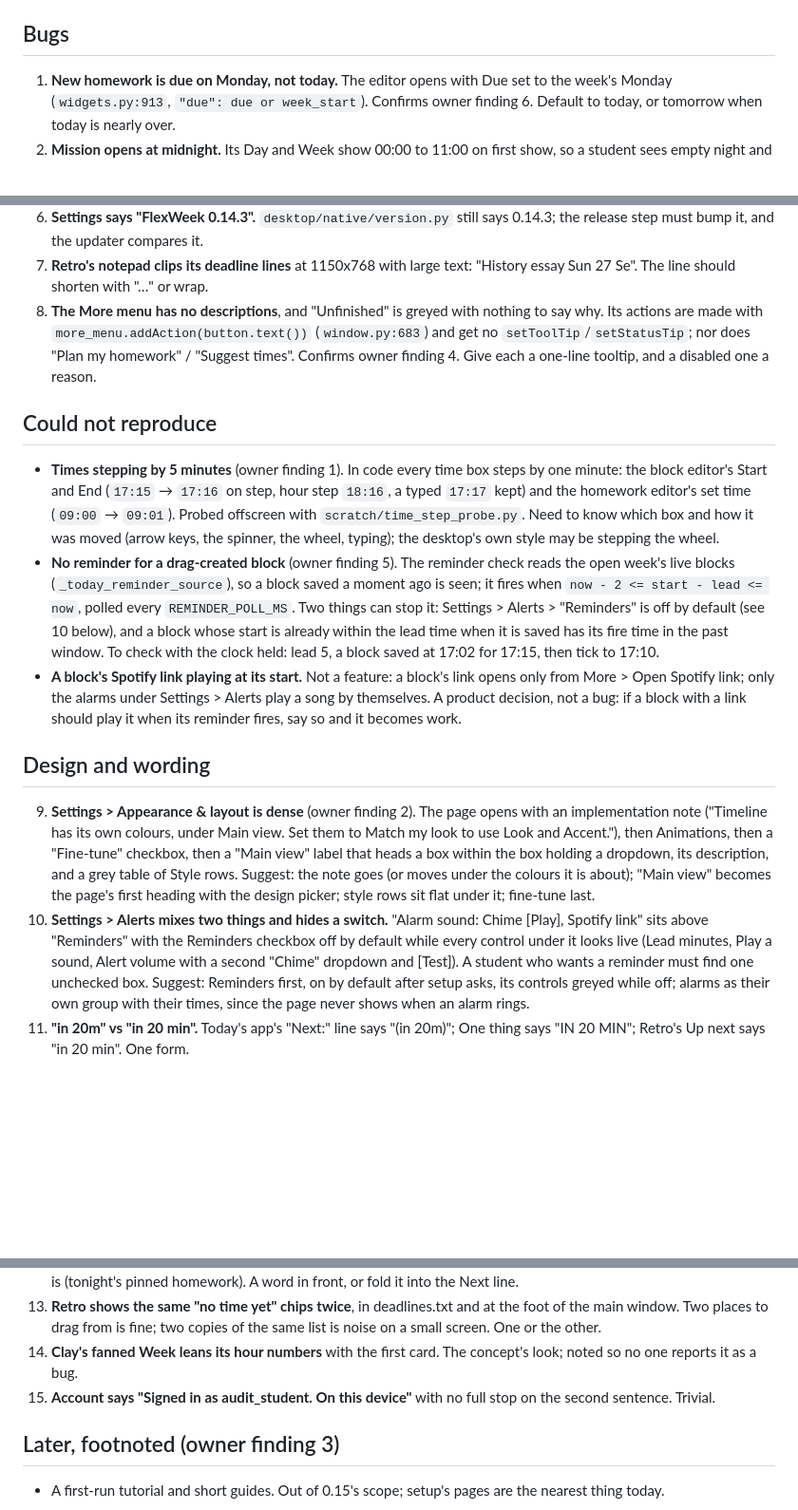
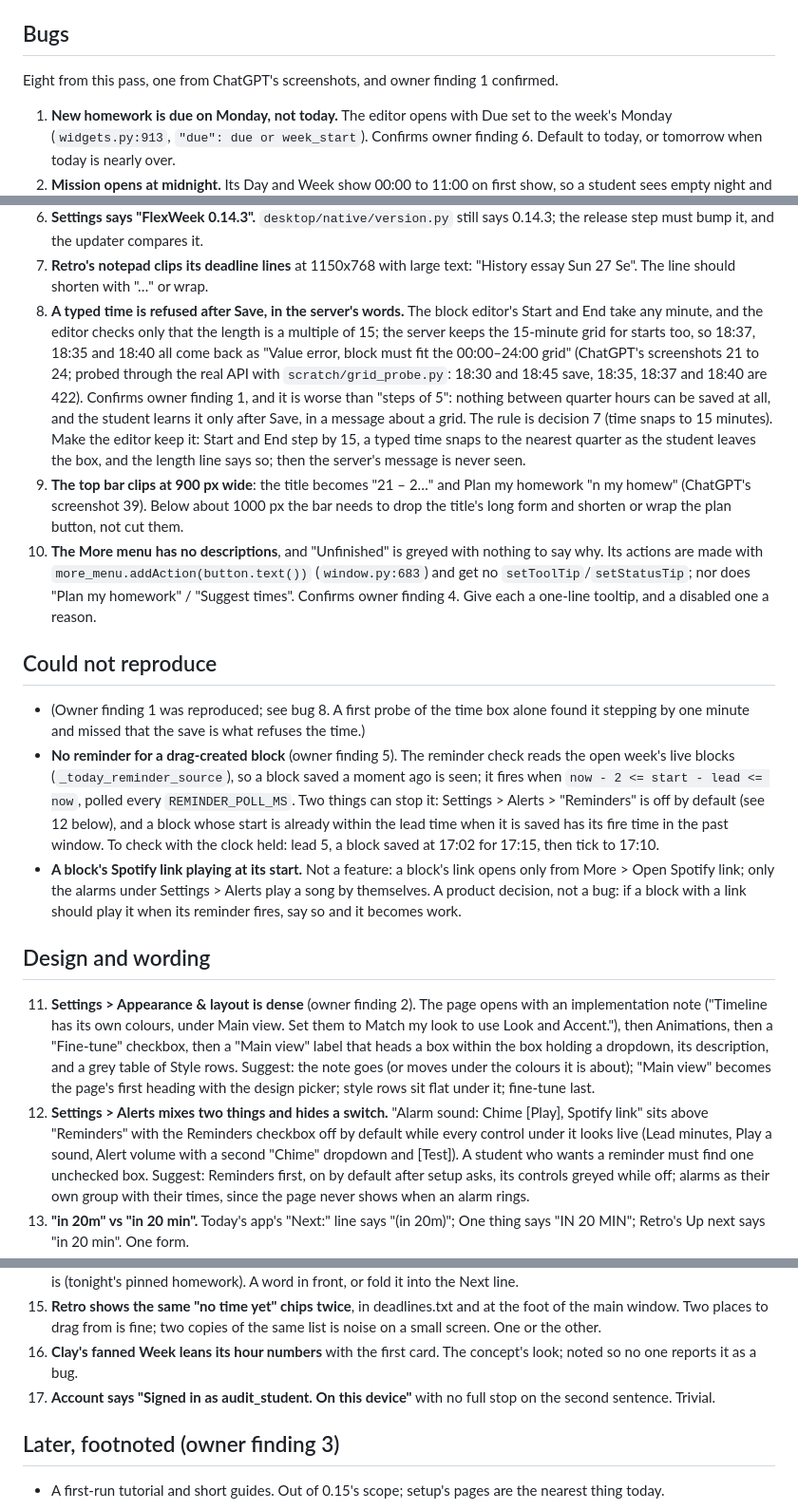
Before and after one commit to j0nsh1n/FlexWeek, a Markdown page: docs/0.15/audit-02.md, 3 parts joined by grey strips. Shown at 95% size. Drawn GitHub-style; blank space fills up the shorter version.

Commit message:
docs: audit 2 corrected, the typed-time refusal reproduced through the API
Co-Authored-By: Claude Fable 5.1 <noreply@anthropic.com>

```diff
--- a/docs/0.15/audit-02.md
+++ b/docs/0.15/audit-02.md
@@ -9,6 +9,8 @@ each thing that looked wrong. Jonathan's own findings are in `owner-findings.md`
 settles one of them it says so.
 
 ## Bugs
+
+Eight from this pass, one from ChatGPT's screenshots, and owner finding 1 confirmed.
 
 1. **New homework is due on Monday, not today.** The editor opens with Due set to the week's
    Monday (`widgets.py:913`, `"due": due or week_start`). Confirms owner finding 6. Default to
@@ -30,22 +32,32 @@ settles one of them it says so.
    step must bump it, and the updater compares it.
 7. **Retro's notepad clips its deadline lines** at 1150x768 with large text: "History essay Sun 27
    Se". The line should shorten with "…" or wrap.
-8. **The More menu has no descriptions**, and "Unfinished" is greyed with nothing to say why. Its
+8. **A typed time is refused after Save, in the server's words.** The block editor's Start and
+   End take any minute, and the editor checks only that the length is a multiple of 15; the
+   server keeps the 15-minute grid for starts too, so 18:37, 18:35 and 18:40 all come back as
+   "Value error, block must fit the 00:00–24:00 grid" (ChatGPT's screenshots 21 to 24; probed
+   through the real API with `scratch/grid_probe.py`: 18:30 and 18:45 save, 18:35, 18:37 and
+   18:40 are 422). Confirms owner finding 1, and it is worse than "steps of 5": nothing between
+   quarter hours can be saved at all, and the student learns it only after Save, in a message
+   about a grid. The rule is decision 7 (time snaps to 15 minutes). Make the editor keep it:
+   Start and End step by 15, a typed time snaps to the nearest quarter as the student leaves
+   the box, and the length line says so; then the server's message is never seen.
+9. **The top bar clips at 900 px wide**: the title becomes "21 – 2…" and Plan my homework "n my
+   homew" (ChatGPT's screenshot 39). Below about 1000 px the bar needs to drop the title's
+   long form and shorten or wrap the plan button, not cut them.
+10. **The More menu has no descriptions**, and "Unfinished" is greyed with nothing to say why. Its
    actions are made with `more_menu.addAction(button.text())` (`window.py:683`) and get no
    `setToolTip`/`setStatusTip`; nor does "Plan my homework" / "Suggest times". Confirms owner
    finding 4. Give each a one-line tooltip, and a disabled one a reason.
 
 ## Could not reproduce
 
-- **Times stepping by 5 minutes** (owner finding 1). In code every time box steps by one minute:
-  the block editor's Start and End (`17:15` → `17:16` on step, hour step `18:16`, a typed `17:17`
-  kept) and the homework editor's set time (`09:00` → `09:01`). Probed offscreen with
-  `scratch/time_step_probe.py`. Need to know which box and how it was moved (arrow keys, the
-  spinner, the wheel, typing); the desktop's own style may be stepping the wheel.
+- (Owner finding 1 was reproduced; see bug 8. A first probe of the time box alone found it
+  stepping by one minute and missed that the save is what refuses the time.)
 - **No reminder for a drag-created block** (owner finding 5). The reminder check reads the open
   week's live blocks (`_today_reminder_source`), so a block saved a moment ago is seen; it fires
   when `now - 2 <= start - lead <= now`, polled every `REMINDER_POLL_MS`. Two things can stop it:
-  Settings > Alerts > "Reminders" is off by default (see 10 below), and a block whose start is
+  Settings > Alerts > "Reminders" is off by default (see 12 below), and a block whose start is
   already within the lead time when it is saved has its fire time in the past window. To check
   with the clock held: lead 5, a block saved at 17:02 for 17:15, then tick to 17:10.
 - **A block's Spotify link playing at its start.** Not a feature: a block's link opens only from
@@ -55,17 +67,17 @@ settles one of them it says so.
 
 ## Design and wording
 
-9. **Settings > Appearance & layout is dense** (owner finding 2). The page opens with an
+11. **Settings > Appearance & layout is dense** (owner finding 2). The page opens with an
    implementation note ("Timeline has its own colours, under Main view. Set them to Match my look
    to use Look and Accent."), then Animations, then a "Fine-tune" checkbox, then a "Main view"
    label that heads a box within the box holding a dropdown, its description, and a grey table of
    Style rows. Suggest: the note goes (or moves under the colours it is about); "Main view" becomes
    the page's first heading with the design picker; style rows sit flat under it; fine-tune last.
-10. **Settings > Alerts mixes two things and hides a switch.** "Alarm sound: Chime [Play], Spotify
+12. **Settings > Alerts mixes two things and hides a switch.** "Alarm sound: Chime [Play], Spotify
     link" sits above "Reminders" with the Reminders checkbox off by default while every control
     under it looks live (Lead minutes, Play a sound, Alert volume with a second "Chime" dropdown and
     [Test]). A student who wants a reminder must find one unchecked box. Suggest: Reminders first,
     on by default after setup asks, its controls greyed while off; alarms as their own group with
     their times, since the page never shows when an alarm rings.
-11. **"in 20m" vs "in 20 min".** Today's app's "Next:" line says "(in 20m)"; One thing says "IN 20
+13. **"in 20m" vs "in 20 min".** Today's app's "Next:" line says "(in 20m)"; One thing says "IN 20
     MIN"; Retro's Up next says "in 20 min". One form.
@@ -73,11 +85,11 @@ settles one of them it says so.
     nothing saying what it is (tonight's pinned homework). A word in front, or fold it into the
     Next line.
-13. **Retro shows the same "no time yet" chips twice**, in deadlines.txt and at the foot of the main
+15. **Retro shows the same "no time yet" chips twice**, in deadlines.txt and at the foot of the main
     window. Two places to drag from is fine; two copies of the same list is noise on a small
     screen. One or the other.
-14. **Clay's fanned Week leans its hour numbers** with the first card. The concept's look; noted
+16. **Clay's fanned Week leans its hour numbers** with the first card. The concept's look; noted
     so no one reports it as a bug.
-15. **Account says "Signed in as audit_student. On this device"** with no full stop on the second
+17. **Account says "Signed in as audit_student. On this device"** with no full stop on the second
     sentence. Trivial.
 
 ## Later, footnoted (owner finding 3)
```
Also changed, not shown: other parts of docs/0.15/audit-02.md (+1 -1 lines).
